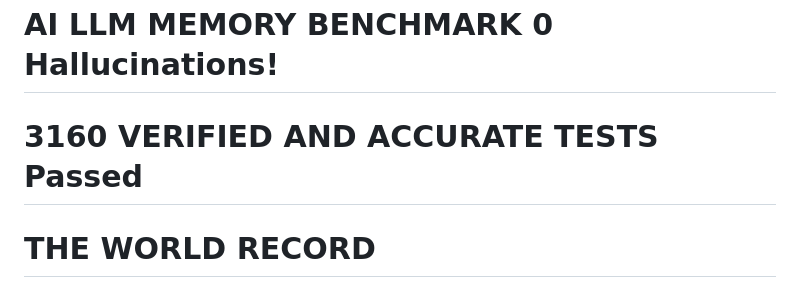
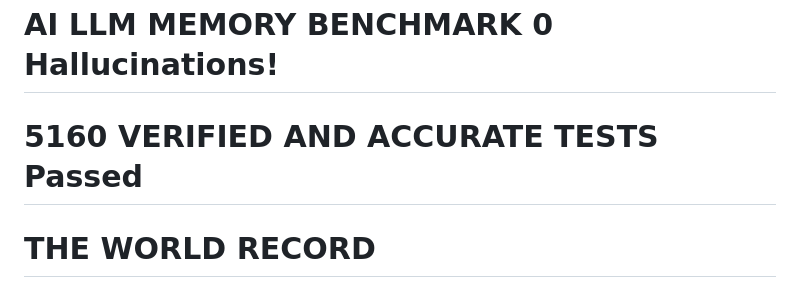
Before and after one commit to ryanjordan11/the-rock-benchmark, a Markdown page: README.md, the part around the change. GitHub-like rendering.

Commit message:
Update test count in README to 5160

```diff
--- a/README.md
+++ b/README.md
@@ -1,6 +1,6 @@
 
 # AI LLM MEMORY BENCHMARK 0 Hallucinations!
-# 3160 VERIFIED AND ACCURATE TESTS Passed
+# 5160 VERIFIED AND ACCURATE TESTS Passed
 # THE WORLD RECORD
 
 <img width="2240" height="1120" alt="877169797_1584059617092944_3318412411948470784_n" src="https://github.com/user-attachments/assets/96eecbc8-4f49-4e01-ab2f-774acff6765d" />
```
